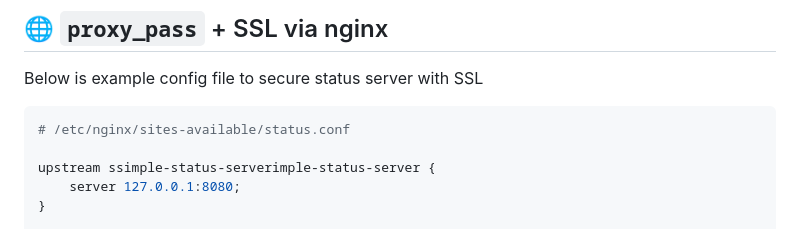
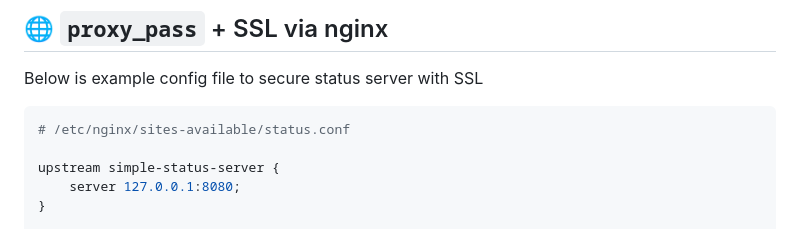
Before and after one commit to cidkagenou7/simple-status-server, a Markdown page: README.md, the part around the change. Drawn GitHub-style.

Commit message:
docs: fix readme typo

````diff
--- a/README.md
+++ b/README.md
@@ -168,7 +168,7 @@ Below is example config file to secure status server with SSL
 ```nginx
 # /etc/nginx/sites-available/status.conf
 
-upstream ssimple-status-serverimple-status-server {
+upstream simple-status-server {
     server 127.0.0.1:8080;
 }
 
````
